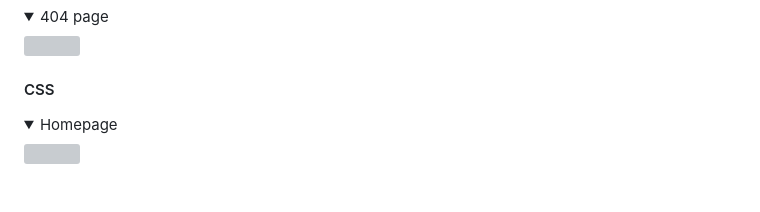
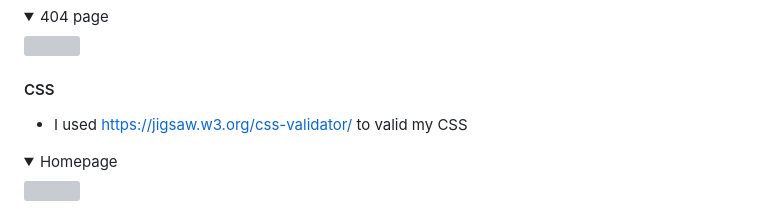
Before and after one commit to lewisjones37/MSP2_to-do-list, a Markdown page: README.md, the part around the change printed below. Drawn GitHub-style; folded sections open; blank space fills up the shorter version; grey boxes are pictures that could not be loaded.

```diff
--- a/README.md
+++ b/README.md
@@ -442,6 +442,8 @@ The performance of each page was measured by using Google lighthouse in chrome d
 
 #### CSS
 
+- I used https://jigsaw.w3.org/css-validator/ to valid my CSS
+
 <details><summary>Homepage</summary>
 <img src="docs/validation-images/homepage-css-validation.jpg">
 </details>
```
Also changed, not shown: other parts of README.md (+4 -0 lines), docs/validation-images/404-css-validation.jpg (added).
